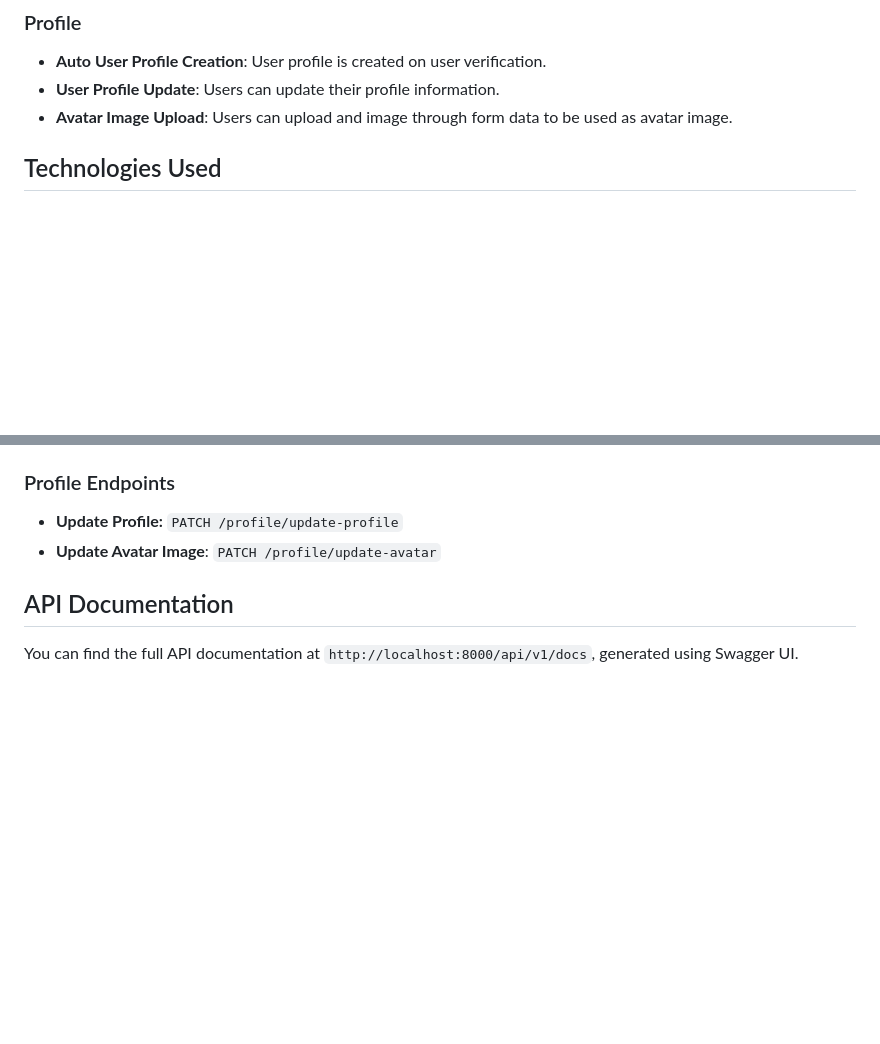
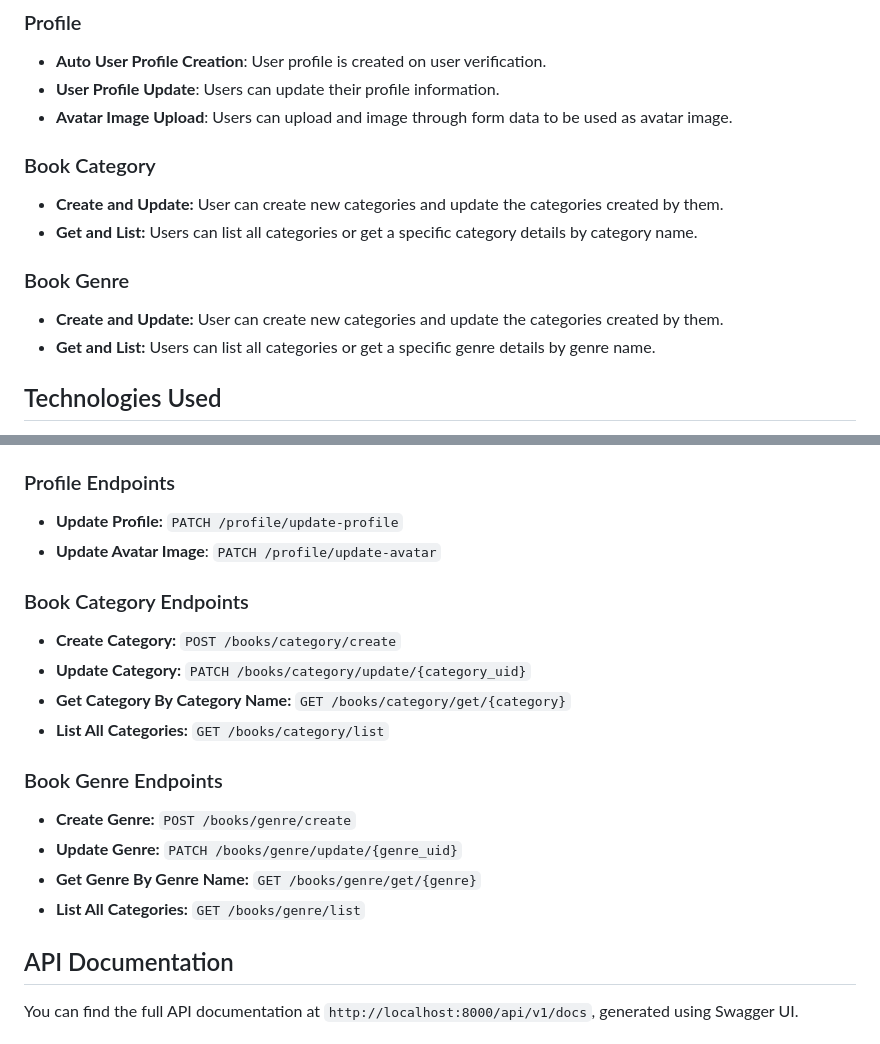
Before and after one commit to DataRohit/Bookly, a Markdown page: readme.md, 2 parts joined by grey strips. Rendered like a GitHub page; blank space fills up the shorter version.

Commit message:
chore: readme file updated

```diff
--- a/readme.md
+++ b/readme.md
@@ -29,6 +29,16 @@ Bookly is an innovative online platform designed for book lovers to connect and
 - **Auto User Profile Creation**: User profile is created on user verification.
 - **User Profile Update**: Users can update their profile information.
 - **Avatar Image Upload**: Users can upload and image through form data to be used as avatar image.
+
+### Book Category
+
+- **Create and Update:** User can create new categories and update the categories created by them.
+- **Get and List:** Users can list all categories or get a specific category details by category name.
+
+### Book Genre
+
+- **Create and Update:** User can create new categories and update the categories created by them.
+- **Get and List:** Users can list all categories or get a specific genre details by genre name.
 
 ## Technologies Used
 
@@ -89,6 +99,20 @@ This command will build the necessary services and start the application, includ
 - **Update Profile:** `PATCH /profile/update-profile`
 - **Update Avatar Image**: `PATCH /profile/update-avatar`
 
+### Book Category Endpoints
+
+- **Create Category:** `POST /books/category/create`
+- **Update Category:**  `PATCH /books/category/update/{category_uid}`
+- **Get Category By Category Name:** `GET /books/category/get/{category}`
+- **List All Categories:** `GET /books/category/list`
+
+### Book Genre Endpoints
+
+- **Create Genre:** `POST /books/genre/create`
+- **Update Genre:**  `PATCH /books/genre/update/{genre_uid}`
+- **Get Genre By Genre Name:** `GET /books/genre/get/{genre}`
+- **List All Categories:** `GET /books/genre/list`
+
 ## API Documentation
 
 You can find the full API documentation at `http://localhost:8000/api/v1/docs`, generated using Swagger UI.
```
